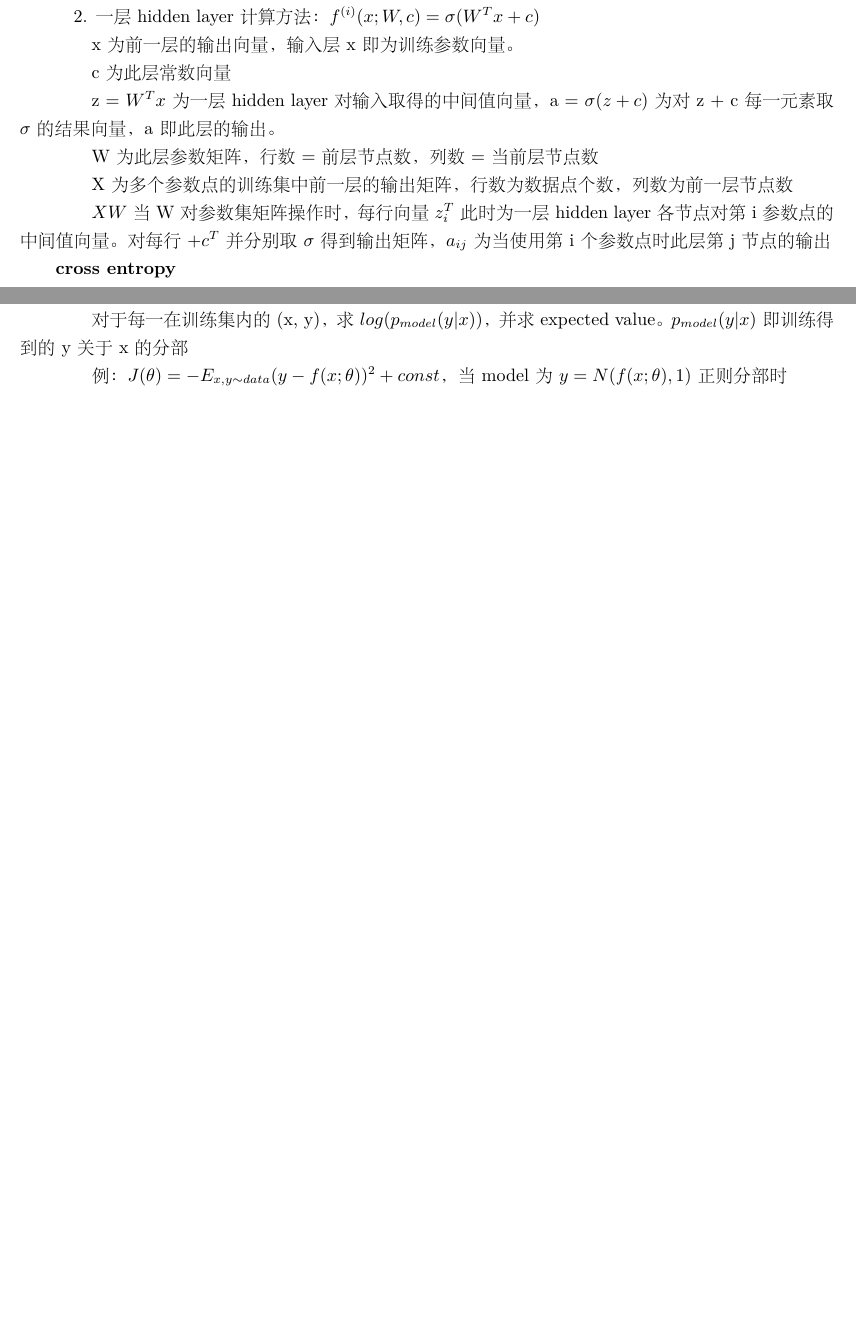
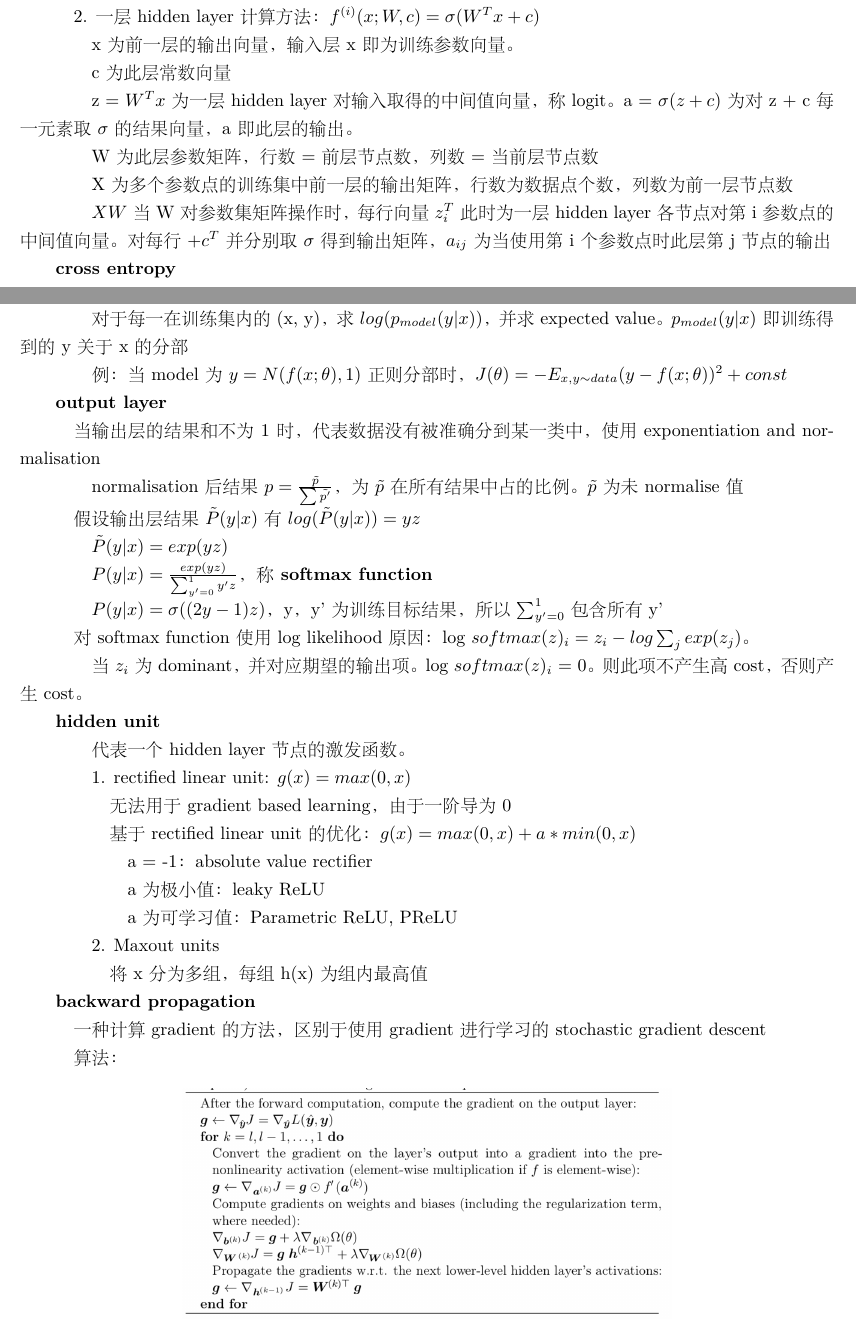
Before and after one commit to xu-shitong/deep-learning, a LaTeX document (deep-learning笔记.tex): two parts of pages 1 and 2 of 2, joined at a grey line, cut so that both start at the same text, the shorter picture padded with empty space. The pictures show the PDF file deep-learning笔记.pdf that the author committed with the source.

```diff
--- a/deep-learning笔记.tex
+++ b/deep-learning笔记.tex
@@ -46,7 +48,7 @@
 
   \quad \quad c 为此层常数向量
 
-  \quad \quad z = $W^Tx$为一层hidden layer对输入取得的中间值向量，a = $\sigma (z + c)$为对z + c每一元素取$\sigma $的结果向量，a即此层的输出。
+  \quad \quad z = $W^Tx$为一层hidden layer对输入取得的中间值向量，称logit。a = $\sigma (z + c)$为对z + c每一元素取$\sigma $的结果向量，a即此层的输出。
 
   \quad \quad W 为此层参数矩阵，行数 = 前层节点数，列数 = 当前层节点数
 
@@ -60,11 +62,59 @@
 
   \textbf{cost function}
 
-  \quad 当使用maximum likelihood估计参数时，cost function$J(\theta )$为 训练输入参数的分部 和 训练结果参数的分部 间cross-entropy
-
-  \quad $J(\theta ) = -E_{x, y\sim training\_dataset}(log (p_{model}(y | x)))$
+  \quad 当使用maximum likelihood估计参数时，cost function$J(\theta )$为 训练输入参数的分部 和 训练结果参数的分部 间cross-entropy： $J(\theta ) = -E_{x, y\sim training\_dataset}(log (p_{model}(y | x)))$
 
   \quad \quad 对于每一在训练集内的(x, y)，求$log (p_{model}(y | x))$， 并求expected value。$p_{model}(y | x)$ 即训练得到的y关于x的分部
 
-  \quad \quad 例：$J(\theta) = -E_{x, y\sim data}(y - f(x;\theta))^2 + const$，当model为$y = N(f(x; \theta), 1)$正则分部时
+  \quad \quad 例：当model为$y = N(f(x; \theta), 1)$正则分部时，$J(\theta) = -E_{x, y\sim data}(y - f(x;\theta))^2 + const$
+
+  \textbf{output layer}
+
+  \quad 当输出层的结果和不为1时，代表数据没有被准确分到某一类中，使用exponentiation and normalisation
+
+  \quad \quad normalisation后结果 $p = \frac{\tilde{p} }{\sum \tilde{p'} } $，为$\tilde{p} $在所有结果中占的比例。$\tilde{p} $为未normalise 值
+
+  \quad 假设输出层结果$\tilde{P} (y | x)$ 有 $log(\tilde{P} (y | x)) = yz$
+
+  \quad \quad $\tilde{P} (y | x) = exp(yz)$
+
+  \quad \quad $P (y | x) = \frac{exp(yz)}{\sum_{y' = 0}^{1} y'z } $，称\textbf{softmax function}
+
+  \quad \quad $P (y | x) = \sigma ((2y - 1)z)$，y，y'为训练目标结果，所以$\sum_{y' = 0}^{1} $包含所有y'
+
+  \quad 对softmax function使用log likelihood原因：log $softmax(z)_i = z_i - log\sum_j exp(z_j)$。
+
+  \quad \quad 当$z_i$为dominant，并对应期望的输出项。log $softmax(z)_i$ = 0。则此项不产生高cost，否则产生cost。
+
+  \textbf{hidden unit}
+
+  \quad \quad 代表一个hidden layer节点的激发函数。
+
+  \quad \quad 1. rectified linear unit: $g(x) = max(0, x)$
+
+  \quad \quad \quad 无法用于gradient based learning，由于一阶导为0
+
+  \quad \quad \quad 基于rectified linear unit的优化：$g(x) = max(0, x) + a*min(0, x)$
+
+  \quad \quad \quad \quad a = -1：absolute value rectifier
+
+  \quad \quad \quad \quad a 为极小值：leaky ReLU
+
+  \quad \quad \quad \quad a 为可学习值：Parametric ReLU, PReLU
+
+  \quad \quad 2. Maxout units
+
+  \quad \quad \quad 将x分为多组，每组h(x) 为组内最高值
+
+  \textbf{backward propagation}
+
+  \quad 一种计算gradient的方法，区别于使用gradient进行学习的stochastic gradient descent
+
+  \quad 算法：
+  \begin{figure}[H] %H为当前位置，!htb为忽略美学标准，htbp为浮动图形
+    \centering %图片居中
+    \includegraphics[width=0.6\textwidth]{note_images/backprop_algo.png} %插入图片，[]中设置图片大小，{}中是图片文件名
+  \end{figure}
+
+
 \end{document}
```
Also changed, not shown: deep-learning笔记.pdf, note_images/backprop_algo.png (added), deep-learning笔记.tex (2 more changed lines).
